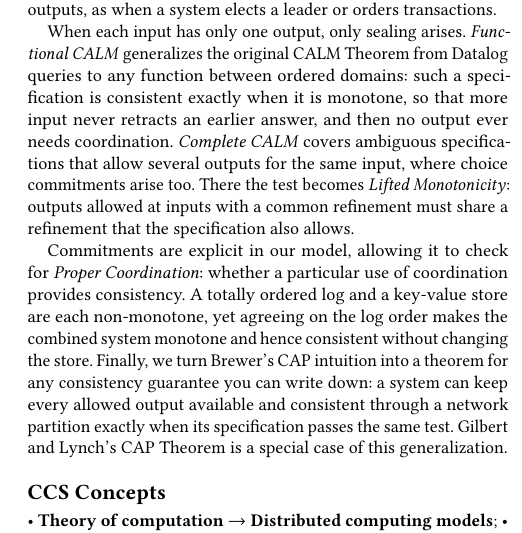
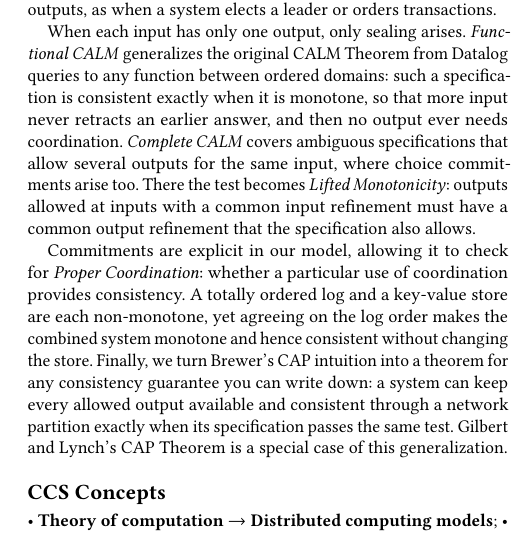
Before and after one commit to jhellerstein/coord-criterion, a LaTeX document (main.tex): part of one column of page 1 of 30, cut so that both start at the same text. Compiled offline with pdfLaTeX.

Commit message:
abstract: input/output refinement in Lifted Monotonicity sentence

```diff
--- a/main.tex
+++ b/main.tex
@@ -73,8 +73,8 @@ monotone, so that more input never retracts an earlier answer, and then no
 output ever needs coordination. \emph{Complete CALM} covers ambiguous
 specifications that allow several outputs for the same input, where choice
 commitments arise too.  There the test becomes \emph{Lifted Monotonicity}:
-outputs allowed at inputs with a common refinement must share a refinement that
-the specification also allows.
+outputs allowed at inputs with a common input refinement must have a common
+output refinement that the specification also allows.
 
 Commitments are explicit in our model, allowing it to check for \emph{Proper
 Coordination}: whether a particular use of coordination provides consistency.  A
```
